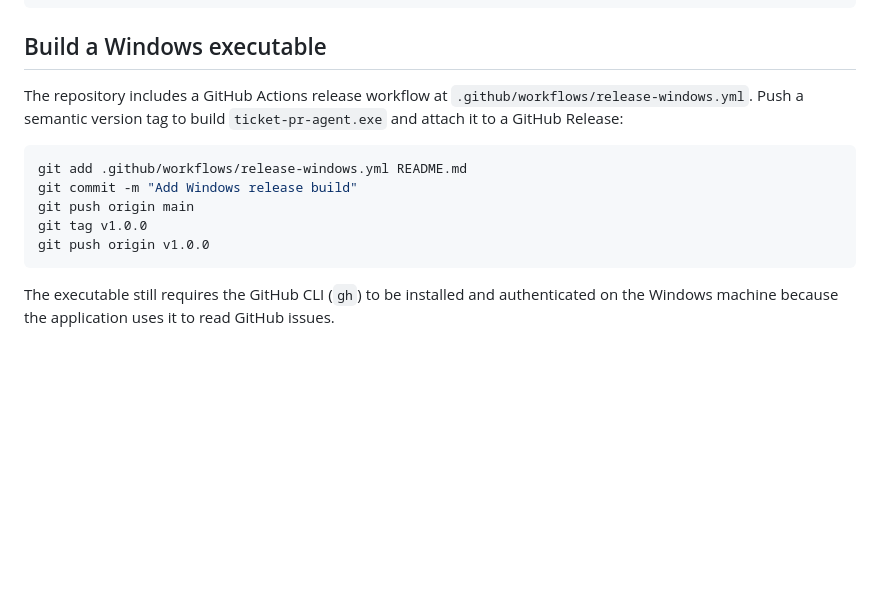
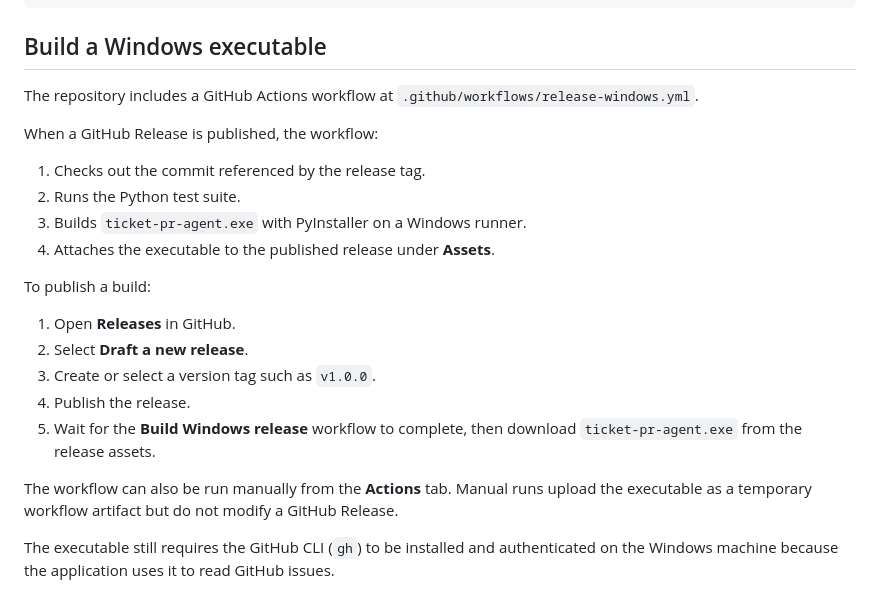
Before and after one commit to CgattingPVF/github-ticket-pr-agent, a Markdown page: README.md, the part around the change. Rendered like a GitHub page; blank space fills up the shorter version.

Commit message:
docs: explain release-triggered Windows builds

````diff
--- a/README.md
+++ b/README.md
@@ -62,16 +62,24 @@ cp .env.example .env
 
 ## Build a Windows executable
 
-The repository includes a GitHub Actions release workflow at `.github/workflows/release-windows.yml`.
-Push a semantic version tag to build `ticket-pr-agent.exe` and attach it to a GitHub Release:
+The repository includes a GitHub Actions workflow at `.github/workflows/release-windows.yml`.
 
-```bash
-git add .github/workflows/release-windows.yml README.md
-git commit -m "Add Windows release build"
-git push origin main
-git tag v1.0.0
-git push origin v1.0.0
-```
+When a GitHub Release is published, the workflow:
+
+1. Checks out the commit referenced by the release tag.
+2. Runs the Python test suite.
+3. Builds `ticket-pr-agent.exe` with PyInstaller on a Windows runner.
+4. Attaches the executable to the published release under **Assets**.
+
+To publish a build:
+
+1. Open **Releases** in GitHub.
+2. Select **Draft a new release**.
+3. Create or select a version tag such as `v1.0.0`.
+4. Publish the release.
+5. Wait for the **Build Windows release** workflow to complete, then download `ticket-pr-agent.exe` from the release assets.
+
+The workflow can also be run manually from the **Actions** tab. Manual runs upload the executable as a temporary workflow artifact but do not modify a GitHub Release.
 
 The executable still requires the GitHub CLI (`gh`) to be installed and authenticated on the Windows machine because the application uses it to read GitHub issues.
 
````
